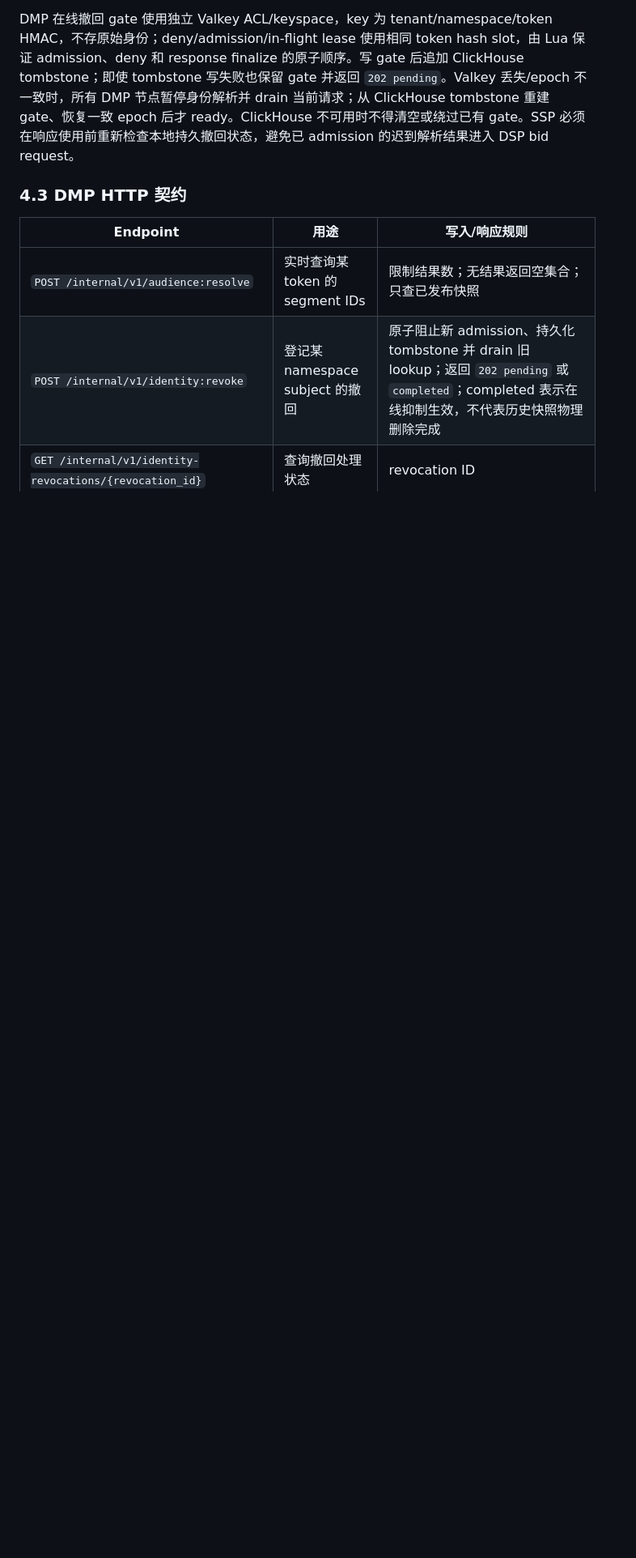
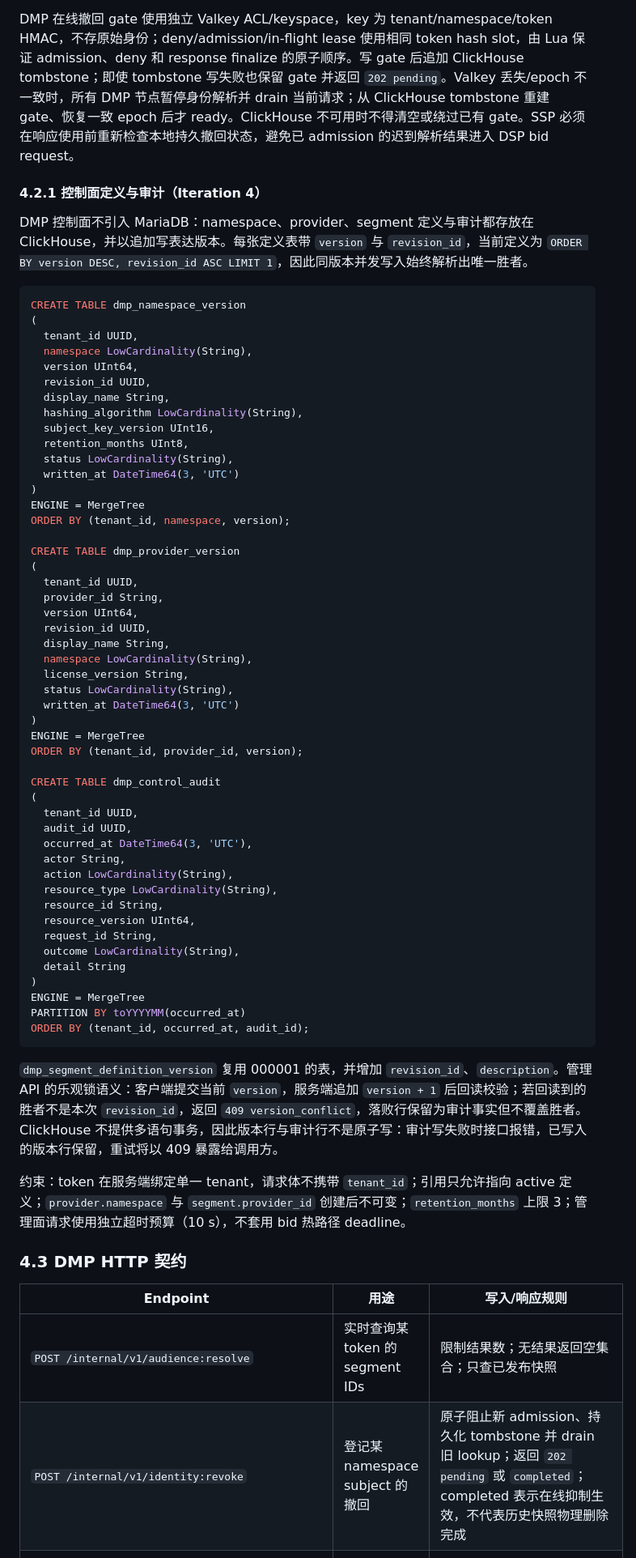
Before and after one commit to songfei1983/open-ads, a Markdown page: docs/design/LLD.md, the part around one of its changes. Shown at 81% size. Drawn GitHub-style; blank space fills up the shorter version.

Commit message:
docs(iteration-4): record I4-01 baseline decisions and control-plane contract
Document the DMP control-plane storage model, optimistic-lock semantics,
tenant binding and audit rules, plus the admin endpoints and error codes in
API.md and LLD.md.

Co-authored-by: Copilot <223556219+Copilot@users.noreply.github.com>

````diff
--- a/docs/design/LLD.md
+++ b/docs/design/LLD.md
@@ -1746,6 +1746,65 @@ TTL event_date + INTERVAL 12 MONTH DELETE;
 
 DMP 在线撤回 gate 使用独立 Valkey ACL/keyspace，key 为 tenant/namespace/token HMAC，不存原始身份；deny/admission/in-flight lease 使用相同 token hash slot，由 Lua 保证 admission、deny 和 response finalize 的原子顺序。写 gate 后追加 ClickHouse tombstone；即使 tombstone 写失败也保留 gate 并返回 `202 pending`。Valkey 丢失/epoch 不一致时，所有 DMP 节点暂停身份解析并 drain 当前请求；从 ClickHouse tombstone 重建 gate、恢复一致 epoch 后才 ready。ClickHouse 不可用时不得清空或绕过已有 gate。SSP 必须在响应使用前重新检查本地持久撤回状态，避免已 admission 的迟到解析结果进入 DSP bid request。
 
+#### 4.2.1 控制面定义与审计（Iteration 4）
+
+DMP 控制面不引入 MariaDB：namespace、provider、segment 定义与审计都存放在 ClickHouse，并以追加写表达版本。每张定义表带 `version` 与 `revision_id`，当前定义为 `ORDER BY version DESC, revision_id ASC LIMIT 1`，因此同版本并发写入始终解析出唯一胜者。
+
+```sql
+CREATE TABLE dmp_namespace_version
+(
+  tenant_id UUID,
+  namespace LowCardinality(String),
+  version UInt64,
+  revision_id UUID,
+  display_name String,
+  hashing_algorithm LowCardinality(String),
+  subject_key_version UInt16,
+  retention_months UInt8,
+  status LowCardinality(String),
+  written_at DateTime64(3, 'UTC')
+)
+ENGINE = MergeTree
+ORDER BY (tenant_id, namespace, version);
+
+CREATE TABLE dmp_provider_version
+(
+  tenant_id UUID,
+  provider_id String,
+  version UInt64,
+  revision_id UUID,
+  display_name String,
+  namespace LowCardinality(String),
+  license_version String,
+  status LowCardinality(String),
+  written_at DateTime64(3, 'UTC')
+)
+ENGINE = MergeTree
+ORDER BY (tenant_id, provider_id, version);
+
+CREATE TABLE dmp_control_audit
+(
+  tenant_id UUID,
+  audit_id UUID,
+  occurred_at DateTime64(3, 'UTC'),
+  actor String,
+  action LowCardinality(String),
+  resource_type LowCardinality(String),
+  resource_id String,
+  resource_version UInt64,
+  request_id String,
+  outcome LowCardinality(String),
+  detail String
+)
+ENGINE = MergeTree
+PARTITION BY toYYYYMM(occurred_at)
+ORDER BY (tenant_id, occurred_at, audit_id);
+```
+
+`dmp_segment_definition_version` 复用 000001 的表，并增加 `revision_id`、`description`。管理 API 的乐观锁语义：客户端提交当前 `version`，服务端追加 `version + 1` 后回读校验；若回读到的胜者不是本次 `revision_id`，返回 `409 version_conflict`，落败行保留为审计事实但不覆盖胜者。ClickHouse 不提供多语句事务，因此版本行与审计行不是原子写：审计写失败时接口报错，已写入的版本行保留，重试将以 409 暴露给调用方。
+
+约束：token 在服务端绑定单一 tenant，请求体不携带 `tenant_id`；引用只允许指向 active 定义；`provider.namespace` 与 `segment.provider_id` 创建后不可变；`retention_months` 上限 3；管理面请求使用独立超时预算（10 s），不套用 bid 热路径 deadline。
+
 ### 4.3 DMP HTTP 契约
 
 | Endpoint | 用途 | 写入/响应规则 |
````
Also changed, not shown: other parts of docs/design/LLD.md (+2 -0 lines), docs/design/API.md (+9 -3 lines), 1 other file.
